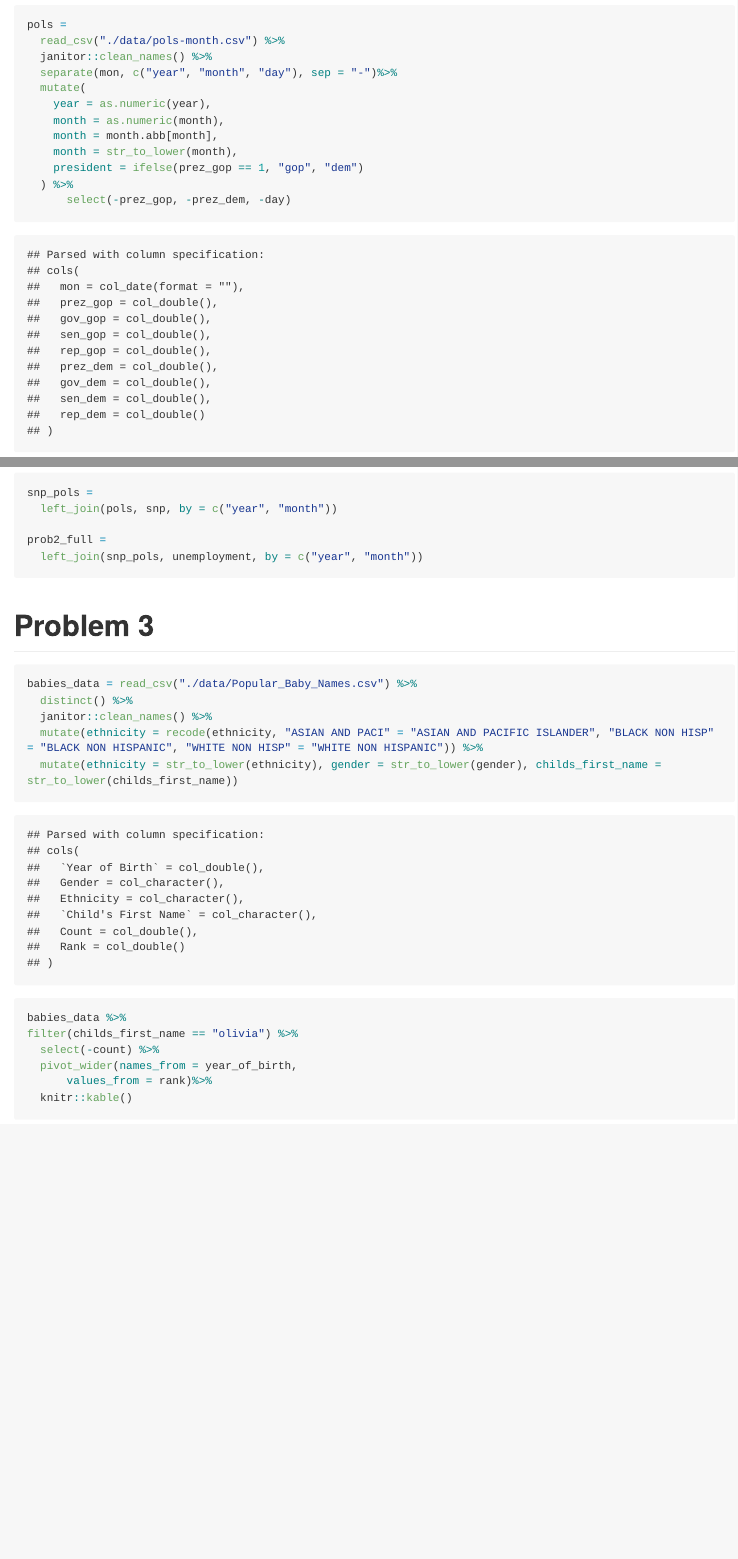
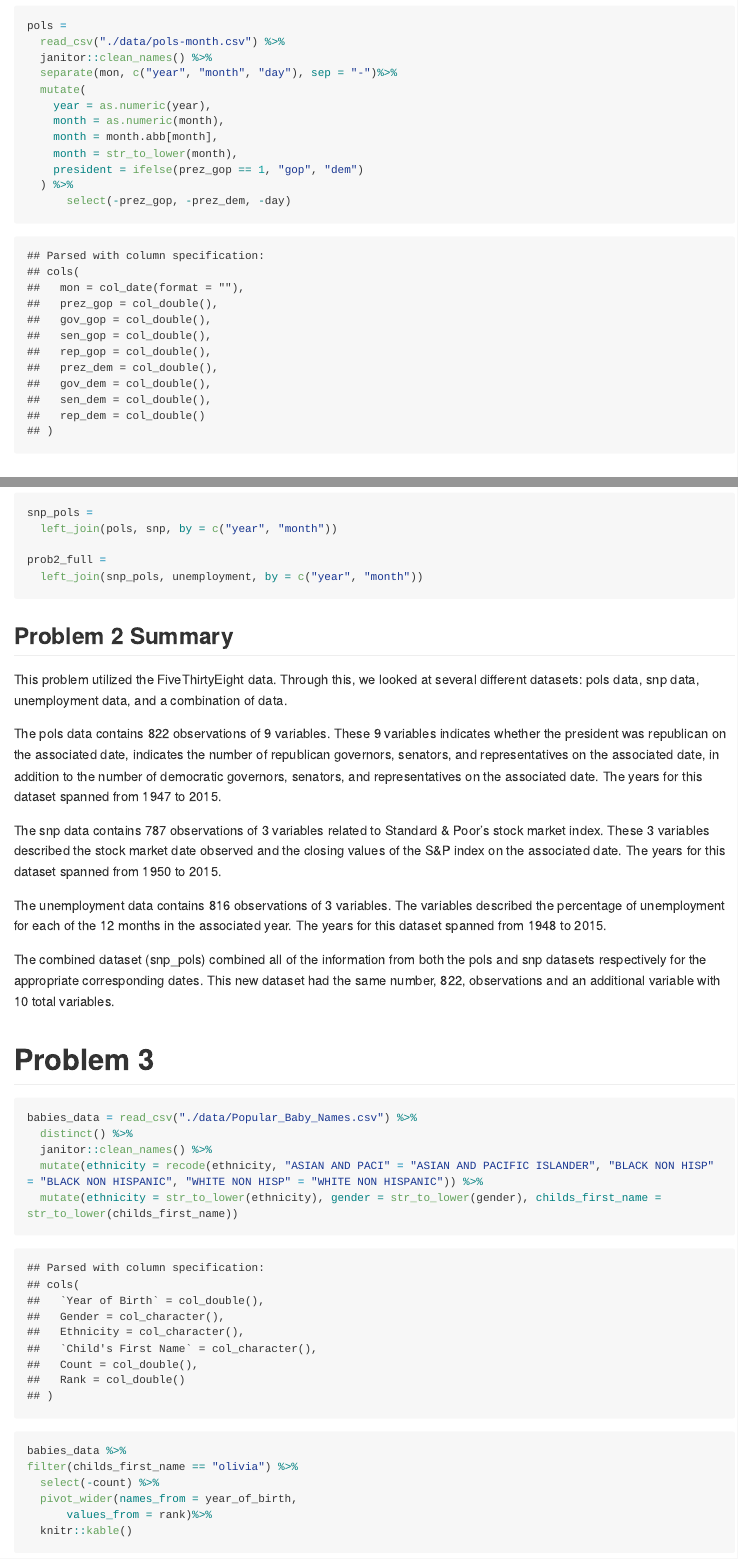
Before and after one commit to blm2156/p8105_hw2_blm2156, an R Markdown document (p8105_hw2_blm2156.Rmd): the page in a window 1100 px wide, from 2470 px down before the commit and from 2540 px down after it, so that both start at the same text, and a second part further down, joined at a grey line. The pictures show the output file p8105_hw2_blm2156.md that the author committed with the source, drawn offline in the style of GitHub; long lines of code are wrapped.

Commit message:
Summarized Problem 2

````diff
--- a/p8105_hw2_blm2156.Rmd
+++ b/p8105_hw2_blm2156.Rmd
@@ -133,6 +133,15 @@ prob2_full =
 ```
 
 ## Problem 2 Summary
+This problem utilized the FiveThirtyEight data. Through this, we looked at several different datasets: pols data, snp data, unemployment data, and a combination of data.
+
+The pols data contains `r nrow(pols)` observations of `r ncol(pols)` variables. These `r ncol(pols)` variables indicates whether the president was republican on the associated date, indicates the number of republican governors, senators, and representatives on the associated date, in addition to the number of democratic governors, senators, and representatives on the associated date. The years for this dataset spanned from 1947 to 2015.
+
+The snp data contains `r nrow(snp)` observations of `r ncol(snp)` variables related to Standard & Poor's stock market index. These `r ncol(snp)` variables described the stock market date observed and the closing values of the S&P index on the associated date. The years for this dataset spanned from 1950 to 2015.
+
+The unemployment data contains `r nrow(unemployment)` observations of `r ncol(unemployment)` variables. The variables described the percentage of unemployment for each of the 12 months in the associated year. The years for this dataset spanned from 1948 to 2015.
+
+The combined dataset (snp_pols) combined all of the information from both the pols and snp datasets respectively for the appropriate corresponding dates. This new dataset had the same number, `r nrow(snp_pols)`, observations and an additional variable with `r ncol(snp_pols)` total variables.
 
 # Problem 3
 
````
Also changed, not shown: p8105_hw2_blm2156.md.
